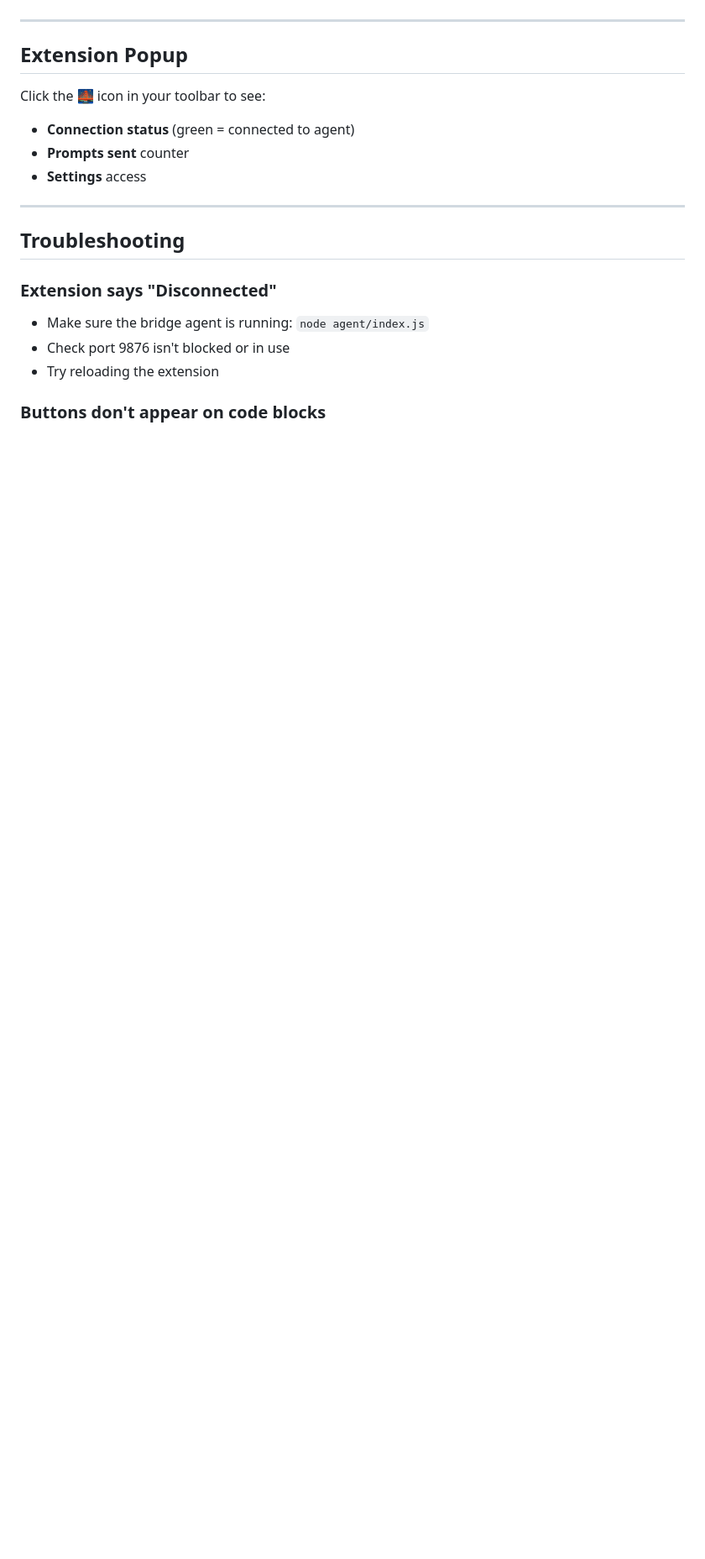
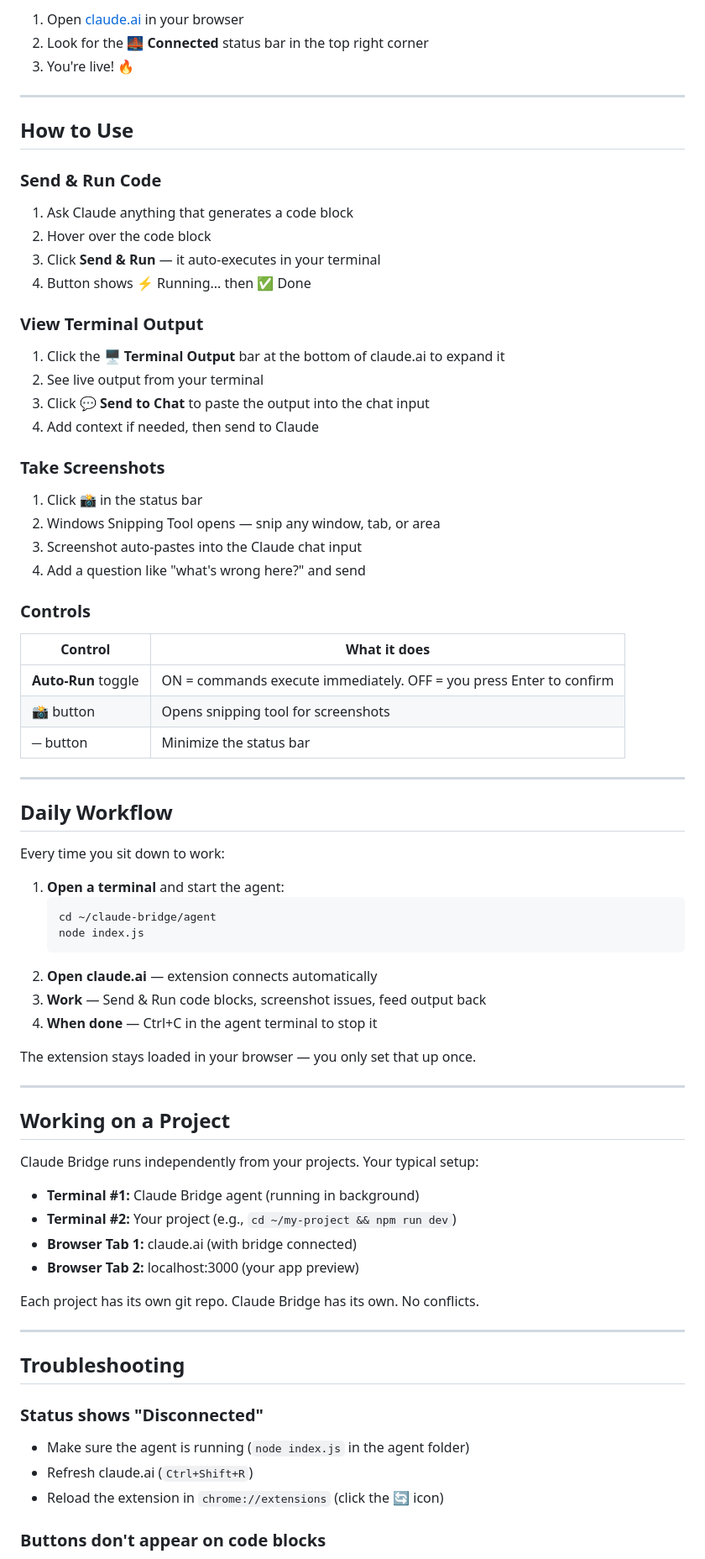
Before and after one commit to AL-ZiLLA/claude-bridge, a Markdown page: README.md, the part around one of its changes. Shown at 84% size. Drawn GitHub-style; blank space fills up the shorter version.

````diff
--- a/README.md
+++ b/README.md
@@ -63,20 +84,77 @@ claude-bridge start
+1. Open [claude.ai](https://claude.ai) in your browser
+2. Look for the **🌉 Connected** status bar in the top right corner
+3. You're live! 🔥
 
 ---
 
-## Extension Popup
+## How to Use
 
-Click the 🌉 icon in your toolbar to see:
-- **Connection status** (green = connected to agent)
-- **Prompts sent** counter
-- **Settings** access
+### Send & Run Code
+
+1. Ask Claude anything that generates a code block
+2. Hover over the code block
+3. Click **Send & Run** — it auto-executes in your terminal
+4. Button shows ⚡ Running... then ✅ Done
+
+### View Terminal Output
+
+1. Click the **🖥️ Terminal Output** bar at the bottom of claude.ai to expand it
+2. See live output from your terminal
+3. Click **💬 Send to Chat** to paste the output into the chat input
+4. Add context if needed, then send to Claude
+
+### Take Screenshots
+
+1. Click **📸** in the status bar
+2. Windows Snipping Tool opens — snip any window, tab, or area
+3. Screenshot auto-pastes into the Claude chat input
+4. Add a question like "what's wrong here?" and send
+
+### Controls
+
+| Control | What it does |
+|---|---|
+| **Auto-Run** toggle | ON = commands execute immediately. OFF = you press Enter to confirm |
+| **📸** button | Opens snipping tool for screenshots |
+| **─** button | Minimize the status bar |
+
+---
+
+## Daily Workflow
+
+Every time you sit down to work:
+
+1. **Open a terminal** and start the agent:
+   ```bash
+   cd ~/claude-bridge/agent
+   node index.js
+   ```
+2. **Open claude.ai** — extension connects automatically
+3. **Work** — Send & Run code blocks, screenshot issues, feed output back
+4. **When done** — Ctrl+C in the agent terminal to stop it
+
+The extension stays loaded in your browser — you only set that up once.
+
+---
+
+## Working on a Project
+
+Claude Bridge runs independently from your projects. Your typical setup:
+
+- **Terminal #1:** Claude Bridge agent (running in background)
+- **Terminal #2:** Your project (e.g., `cd ~/my-project && npm run dev`)
+- **Browser Tab 1:** claude.ai (with bridge connected)
+- **Browser Tab 2:** localhost:3000 (your app preview)
+
+Each project has its own git repo. Claude Bridge has its own. No conflicts.
 
 ---
 
 ## Troubleshooting
 
-### Extension says "Disconnected"
-- Make sure the bridge agent is running: `node agent/index.js`
-- Check port 9876 isn't blocked or in use
-- Try reloading the extension
+### Status shows "Disconnected"
+- Make sure the agent is running (`node index.js` in the agent folder)
+- Refresh claude.ai (`Ctrl+Shift+R`)
+- Reload the extension in `chrome://extensions` (click the 🔄 icon)
 
 ### Buttons don't appear on code blocks
````
Also changed, not shown: other parts of README.md (+92 -63 lines).
